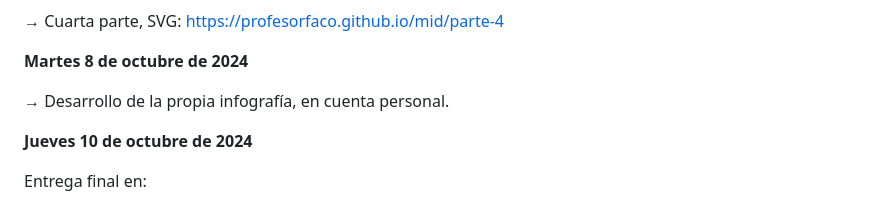
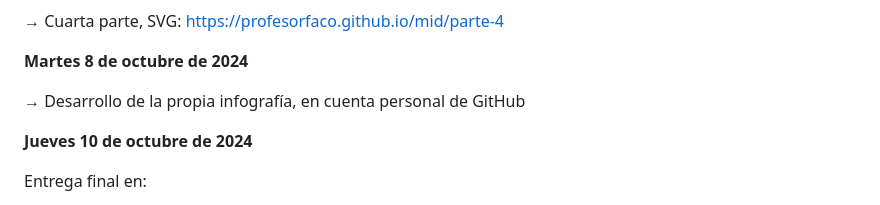
Before and after one commit to profesorfaco/mid, a Markdown page: README.md, the part around the change. GitHub-like rendering.

```diff
--- a/README.md
+++ b/README.md
@@ -68,7 +68,7 @@ En las primeras tres clases cada estudiante usará una cuenta personal en GitHub
 
 **Martes 8 de octubre de 2024**
 
-→ Desarrollo de la propia infografía, en cuenta personal.
+→ Desarrollo de la propia infografía, en cuenta personal de GitHub
 
 **Jueves 10 de octubre de 2024**
 
```
